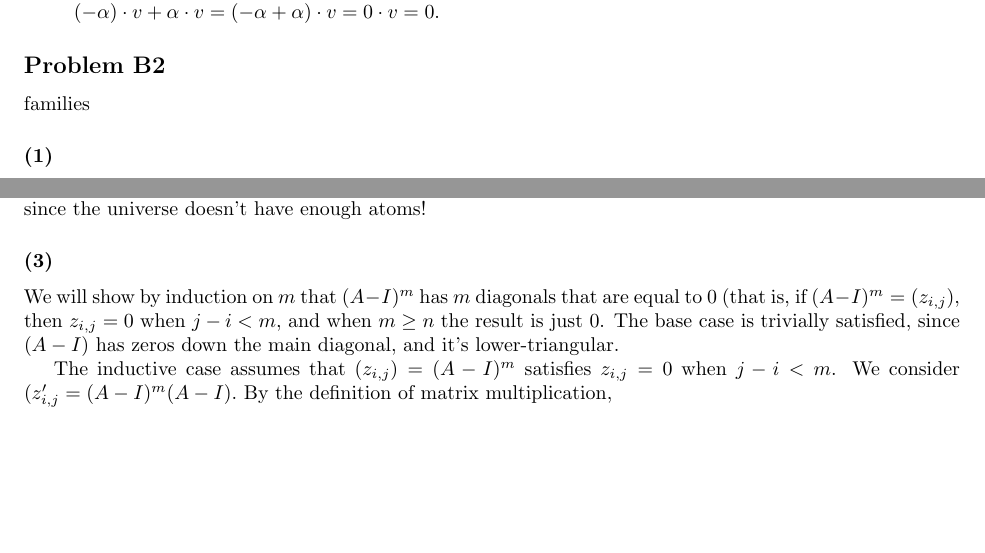
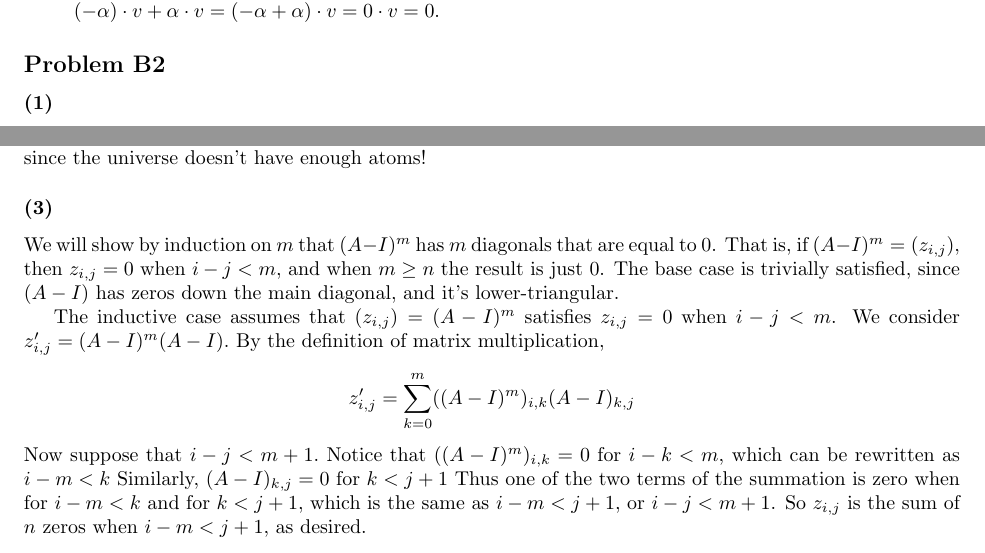
Before and after one commit to sam-panzer/CIS-515-Homework-Assignments, a LaTeX problem sheet (hw1/hw1.tex): two parts of pages 1 and 2 of 3, joined at a grey line, cut so that both start at the same text, the shorter picture padded with empty space. Compiled offline with pdfLaTeX.

Commit message:
Finished Problem B3

```diff
--- a/hw1/hw1.tex
+++ b/hw1/hw1.tex
@@ -21,7 +21,7 @@
   0 \cdot v = 0$.
   \end{itemize}
 
-\subsection{Problem B2}families
+\subsection{Problem B2}
 \subsubsection{(1)}
 Let $U = (u_1,\dots,u_m)$ and $V = (u_1,\dots,u_m)$ be two families of
 vectors in $E,$ such that $u$ is linearly independent, $v = Au,$ and $A$
@@ -115,15 +115,23 @@ enough atoms!
 
 \subsubsection{(3)}
 We will show by induction on $m$ that $(A-I)^m$ has $m$ diagonals that are equal
-to 0 (that is, if $(A-I)^m = (z_{i,j}),$ then $z_{i,j} = 0$ when $j - i < m$,
+to 0. That is, if $(A-I)^m = (z_{i,j}),$ then $z_{i,j} = 0$ when $i - j < m$,
 and when $m \geq n$ the result is just 0.
 The base case is trivially satisfied, since $(A-I)$ has zeros down the main
 diagonal, and it's lower-triangular.
 
 The inductive case assumes that $(z_{i,j}) = (A-I)^m$ satisfies
-$z_{i,j} = 0$ when $j - i < m$.
-We consider $(z'_{i,j} = (A-I)^m(A-I).$
+$z_{i,j} = 0$ when $i - j < m$.
+We consider $z'_{i,j} = (A-I)^m(A-I).$
 By the definition of matrix multiplication,
+\[z'_{i,j} = \sum_{k=0}^m ((A-I)^m)_{i,k}(A-I)_{k,j}\]
+Now suppose that $i - j < m + 1.$
+Notice that $((A - I)^m)_{i,k} = 0$ for $i - k < m$, which can be rewritten as
+$i - m < k$
+Similarly, $(A - I)_{k,j} = 0$ for $k < j + 1$
+Thus one of the two terms of the summation is zero when for $i - m < k$ and
+for $k < j + 1$, which is the same as $i - m < j + 1$, or $i - j < m + 1$.
+So $z_{i,j}$ is the sum of $n$ zeros when $i - m < j + 1$, as desired.
 
 \subsection{Problem B4}
 \subsection{Problem B5}
```
